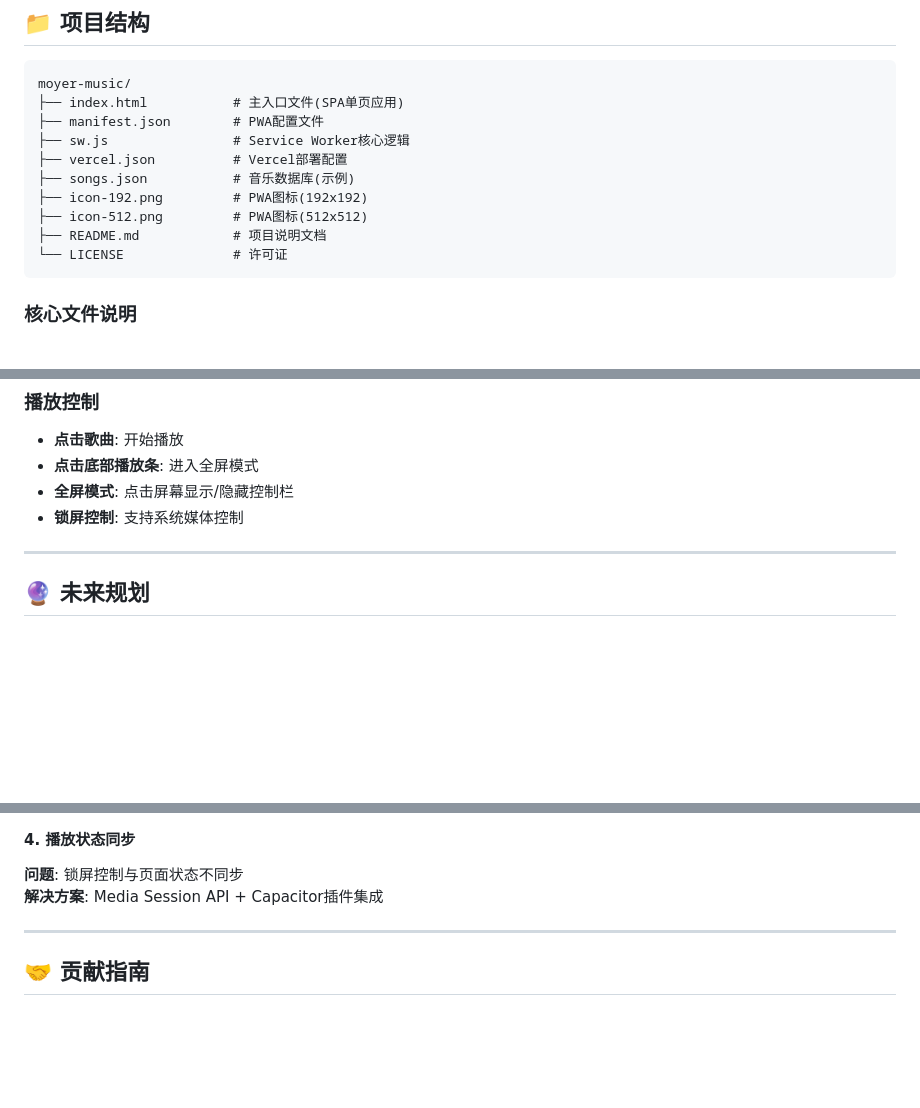
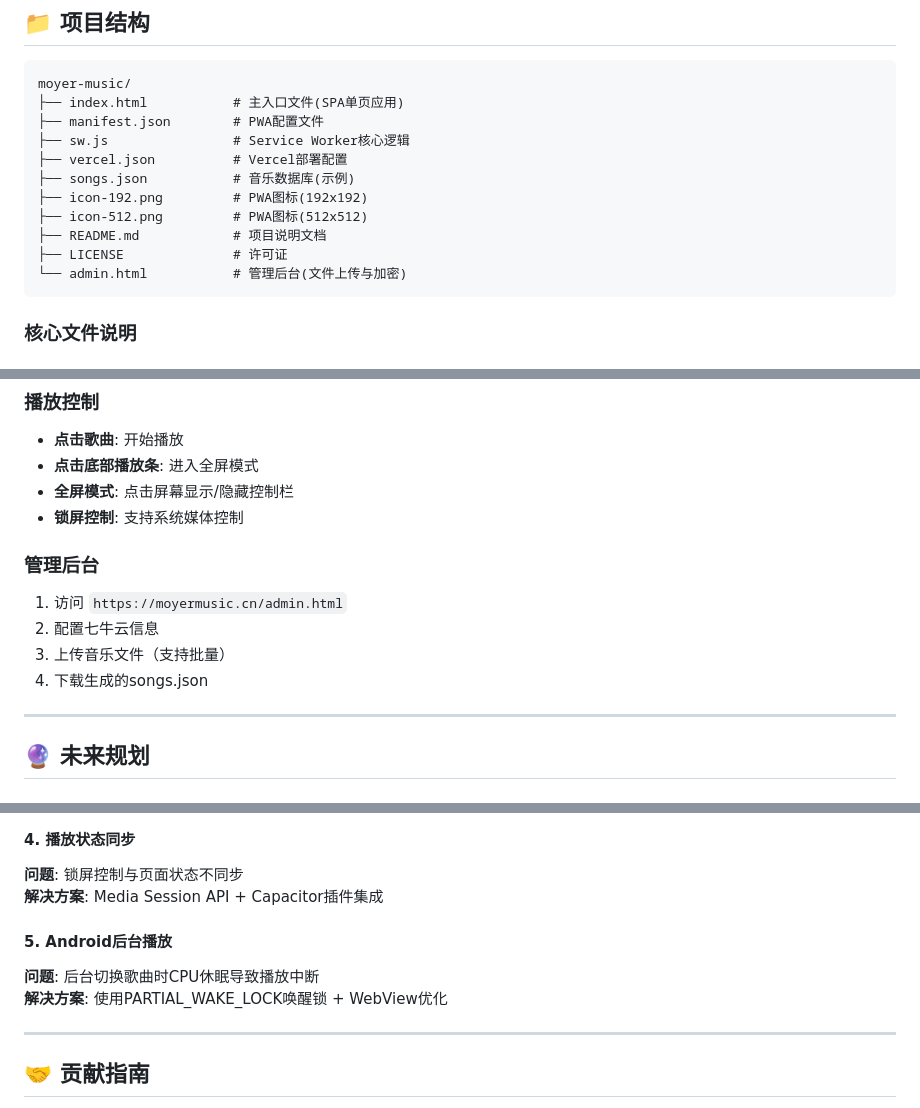
Before and after one commit to moshidi244262/Moyer-music, a Markdown page: README.md, 3 parts joined by grey strips. Rendered like a GitHub page; blank space fills up the shorter version.

````diff
--- a/README.md
+++ b/README.md
@@ -109,7 +112,8 @@ moyer-music/
 ├── icon-192.png         # PWA图标(192x192)
 ├── icon-512.png         # PWA图标(512x512)
 ├── README.md            # 项目说明文档
-└── LICENSE              # 许可证
+├── LICENSE              # 许可证
+└── admin.html           # 管理后台(文件上传与加密)
 ```
 
 ### 核心文件说明
@@ -273,6 +318,12 @@ const decryptAudio = async (encryptedUrl) => {
 - **点击底部播放条**: 进入全屏模式
 - **全屏模式**: 点击屏幕显示/隐藏控制栏
 - **锁屏控制**: 支持系统媒体控制
+
+### 管理后台
+1. 访问 `https://moyermusic.cn/admin.html`
+2. 配置七牛云信息
+3. 上传音乐文件（支持批量）
+4. 下载生成的songs.json
 
 ---
 
@@ -313,6 +364,10 @@ const decryptAudio = async (encryptedUrl) => {
 **问题**: 锁屏控制与页面状态不同步
 **解决方案**: Media Session API + Capacitor插件集成
 
+#### 5. Android后台播放
+**问题**: 后台切换歌曲时CPU休眠导致播放中断
+**解决方案**: 使用PARTIAL_WAKE_LOCK唤醒锁 + WebView优化
+
 ---
 
 ## 🤝 贡献指南
````
Also changed, not shown: other parts of README.md (+52 -7 lines).
